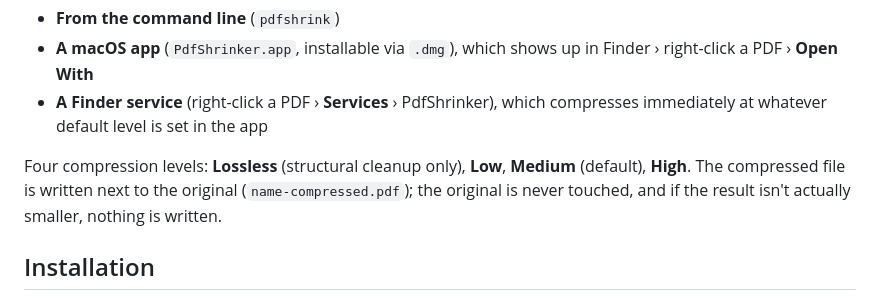
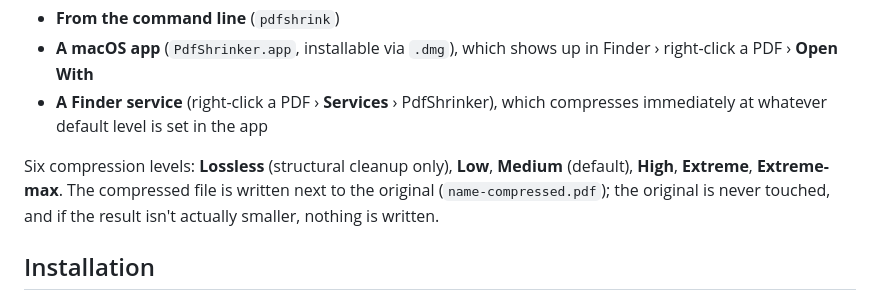
Before and after one commit to hpwxf/pdf-shrinker, a Markdown page: README.md, the part around the change. Rendered like a GitHub page.

Commit message:
README: list all six compression levels
Co-Authored-By: Claude Sonnet 5.5 <noreply@anthropic.com>

```diff
--- a/README.md
+++ b/README.md
@@ -13,8 +13,8 @@ Three ways to use it:
 - **A Finder service** (right-click a PDF › **Services** › PdfShrinker), which compresses
   immediately at whatever default level is set in the app
 
-Four compression levels: **Lossless** (structural cleanup only), **Low**, **Medium** (default),
-**High**. The compressed file is written next to the original (`name-compressed.pdf`); the original is
+Six compression levels: **Lossless** (structural cleanup only), **Low**, **Medium** (default),
+**High**, **Extreme**, **Extreme-max**. The compressed file is written next to the original (`name-compressed.pdf`); the original is
 never touched, and if the result isn't actually smaller, nothing is written.
 
 ## Installation
```
